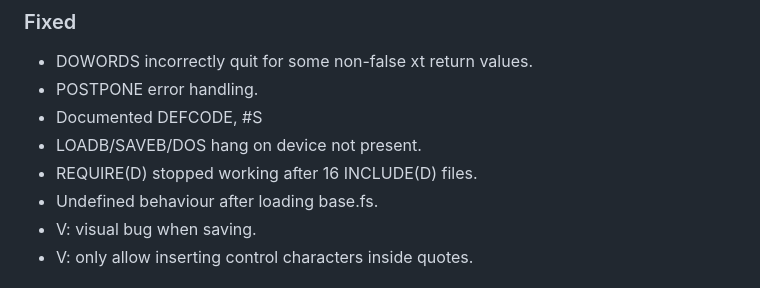
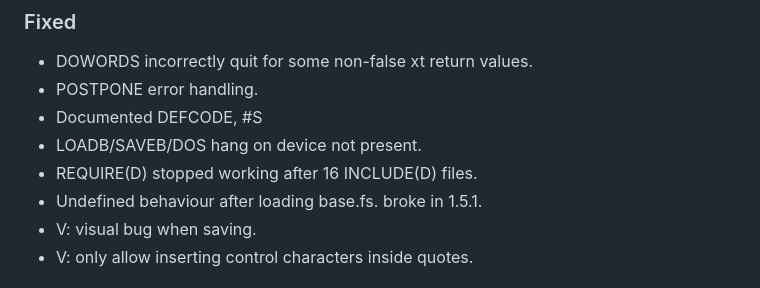
Before and after one commit to jkotlinski/durexforth, a Markdown page: CHANGELOG.md, the part around the change. Rendered like a GitHub page.

Commit message:
edit changelog

```diff
--- a/CHANGELOG.md
+++ b/CHANGELOG.md
@@ -11,7 +11,7 @@ and this project adheres to [Semantic Versioning](https://semver.org/spec/v2.0.0
  - Documented DEFCODE, #S
  - LOADB/SAVEB/DOS hang on device not present.
  - REQUIRE(D) stopped working after 16 INCLUDE(D) files.
- - Undefined behaviour after loading base.fs.
+ - Undefined behaviour after loading base.fs. broke in 1.5.1.
  - V: visual bug when saving.
  - V: only allow inserting control characters inside quotes.
 ### Added
```
